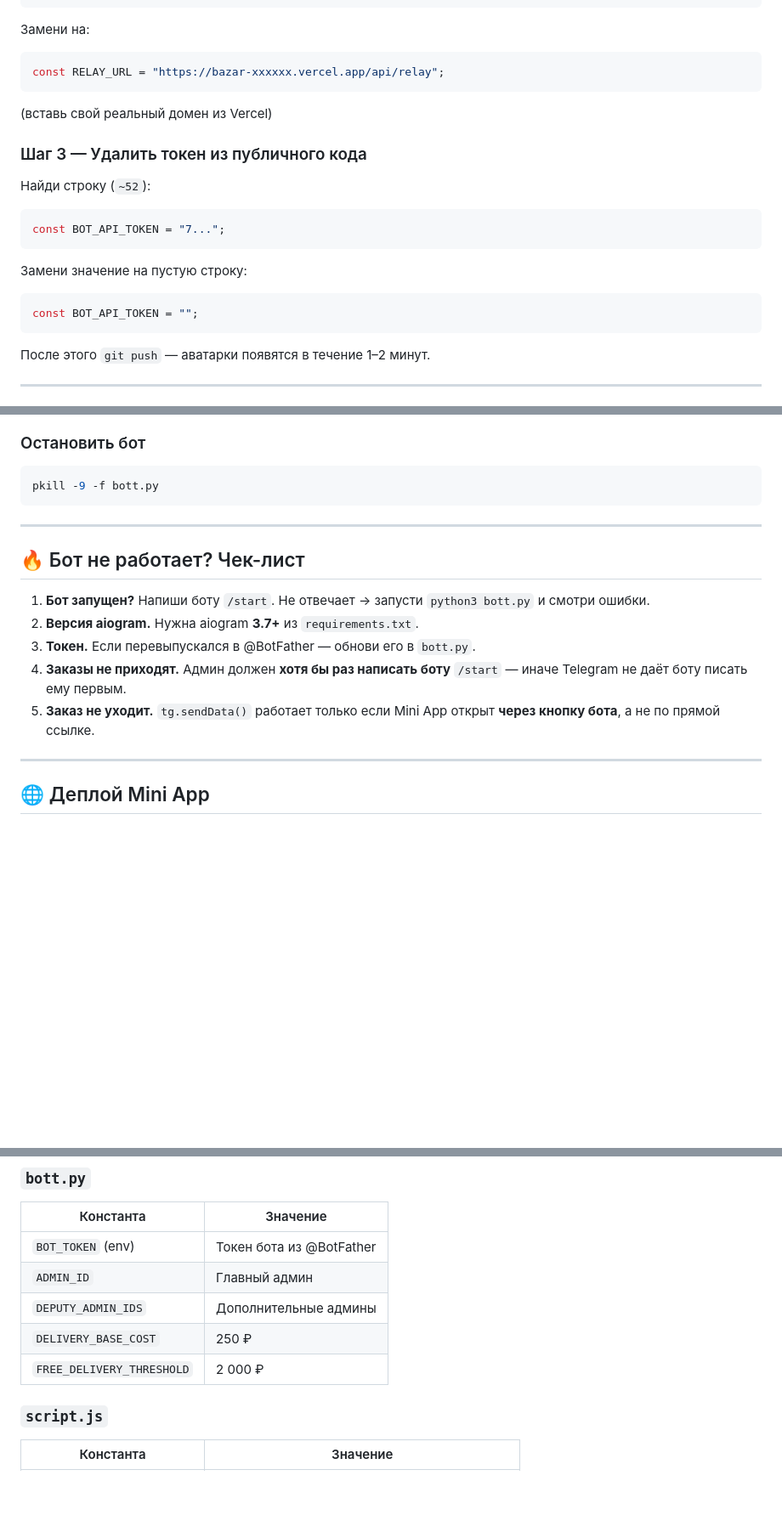
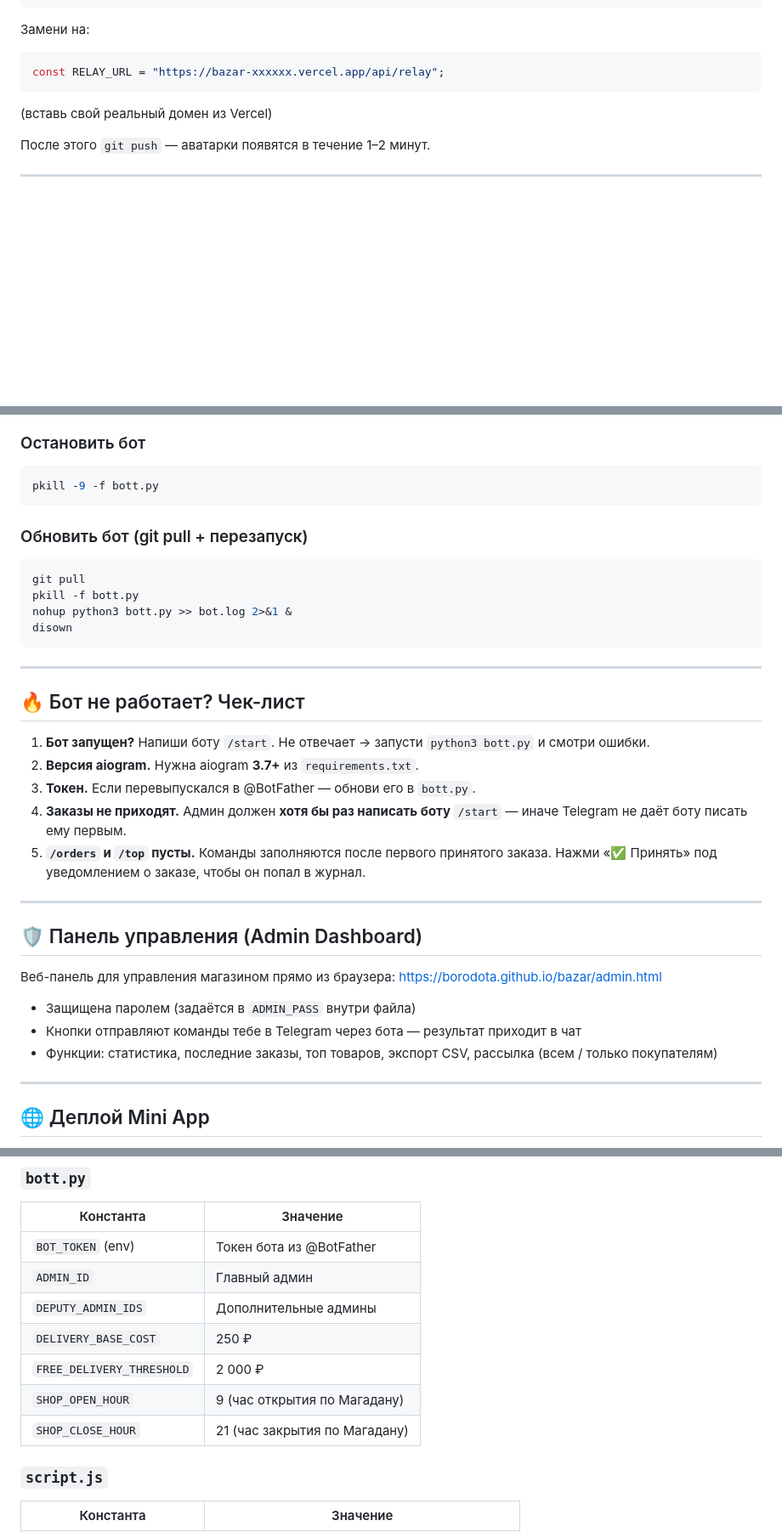
Before and after one commit to borodota/bazar, a Markdown page: README.md, 3 parts joined by grey strips. Shown at 85% size. GitHub-like rendering; blank space fills up the shorter version.

````diff
--- a/README.md
+++ b/README.md
@@ -34,17 +35,6 @@ const RELAY_URL = "";
 const RELAY_URL = "https://bazar-xxxxxx.vercel.app/api/relay";
 ```
 (вставь свой реальный домен из Vercel)
-
-### Шаг 3 — Удалить токен из публичного кода
-
-Найди строку (`~52`):
-```js
-const BOT_API_TOKEN = "7...";
-```
-Замени значение на пустую строку:
-```js
-const BOT_API_TOKEN = "";
-```
 
 После этого `git push` — аватарки появятся в течение 1–2 минут.
 
@@ -89,6 +79,14 @@ tail -10 bot.log
 pkill -9 -f bott.py
 ```
 
+### Обновить бот (git pull + перезапуск)
+```bash
+git pull
+pkill -f bott.py
+nohup python3 bott.py >> bot.log 2>&1 &
+disown
+```
+
 ---
 
 ## 🔥 Бот не работает? Чек-лист
@@ -97,7 +95,17 @@ pkill -9 -f bott.py
 2. **Версия aiogram.** Нужна aiogram **3.7+** из `requirements.txt`.
 3. **Токен.** Если перевыпускался в @BotFather — обнови его в `bott.py`.
 4. **Заказы не приходят.** Админ должен **хотя бы раз написать боту** `/start` — иначе Telegram не даёт боту писать ему первым.
-5. **Заказ не уходит.** `tg.sendData()` работает только если Mini App открыт **через кнопку бота**, а не по прямой ссылке.
+5. **`/orders` и `/top` пусты.** Команды заполняются после первого принятого заказа. Нажми «✅ Принять» под уведомлением о заказе, чтобы он попал в журнал.
+
+---
+
+## 🛡️ Панель управления (Admin Dashboard)
+
+Веб-панель для управления магазином прямо из браузера: https://borodota.github.io/bazar/admin.html
+
+- Защищена паролем (задаётся в `ADMIN_PASS` внутри файла)
+- Кнопки отправляют команды тебе в Telegram через бота — результат приходит в чат
+- Функции: статистика, последние заказы, топ товаров, экспорт CSV, рассылка (всем / только покупателям)
 
 ---
 
@@ -213,6 +239,8 @@ Inline-кнопки: *Принят → В сборке → Отправлен
 | `DEPUTY_ADMIN_IDS` | Дополнительные админы |
 | `DELIVERY_BASE_COST` | 250 ₽ |
 | `FREE_DELIVERY_THRESHOLD` | 2 000 ₽ |
+| `SHOP_OPEN_HOUR` | 9 (час открытия по Магадану) |
+| `SHOP_CLOSE_HOUR` | 21 (час закрытия по Магадану) |
 
 ### `script.js`
 | Константа | Значение |
````
Also changed, not shown: other parts of README.md (+36 -9 lines).
